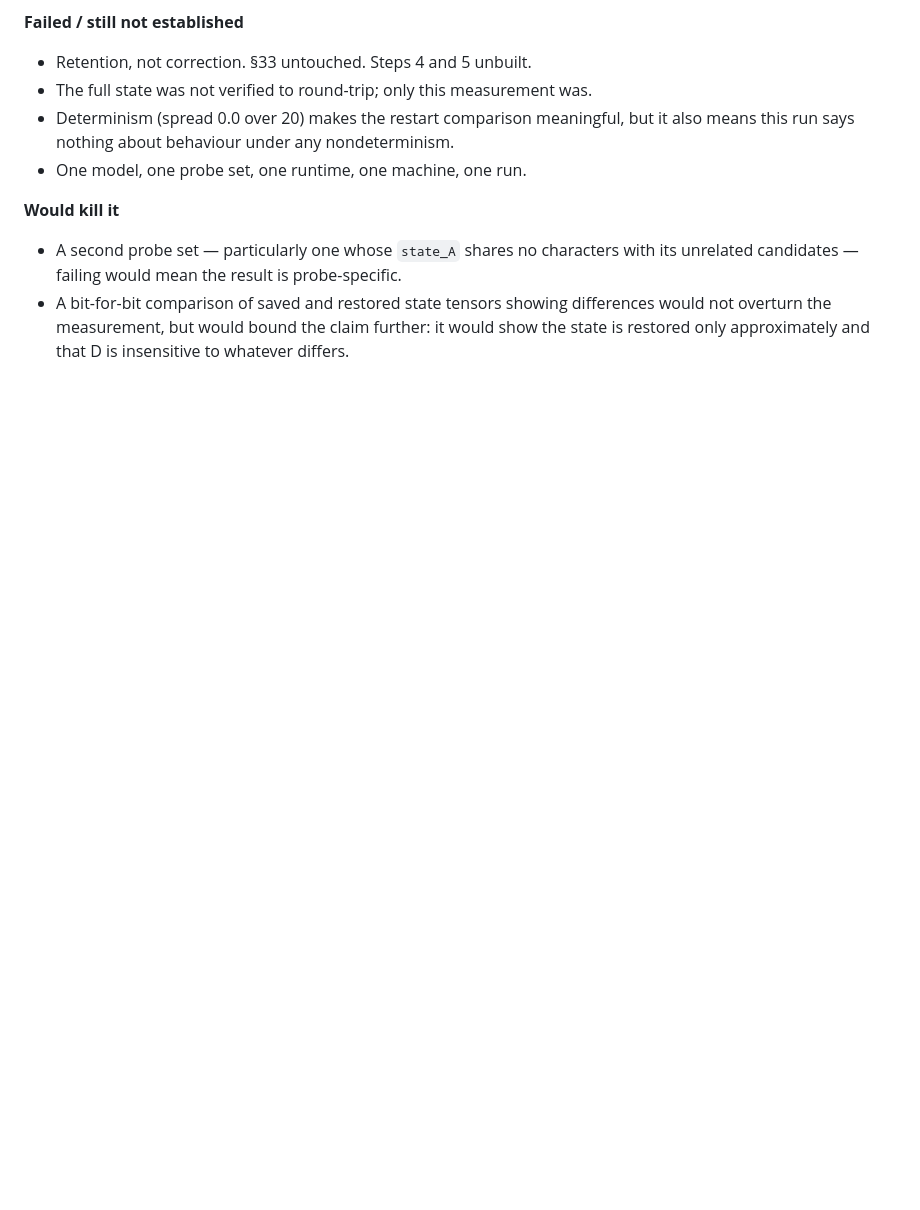
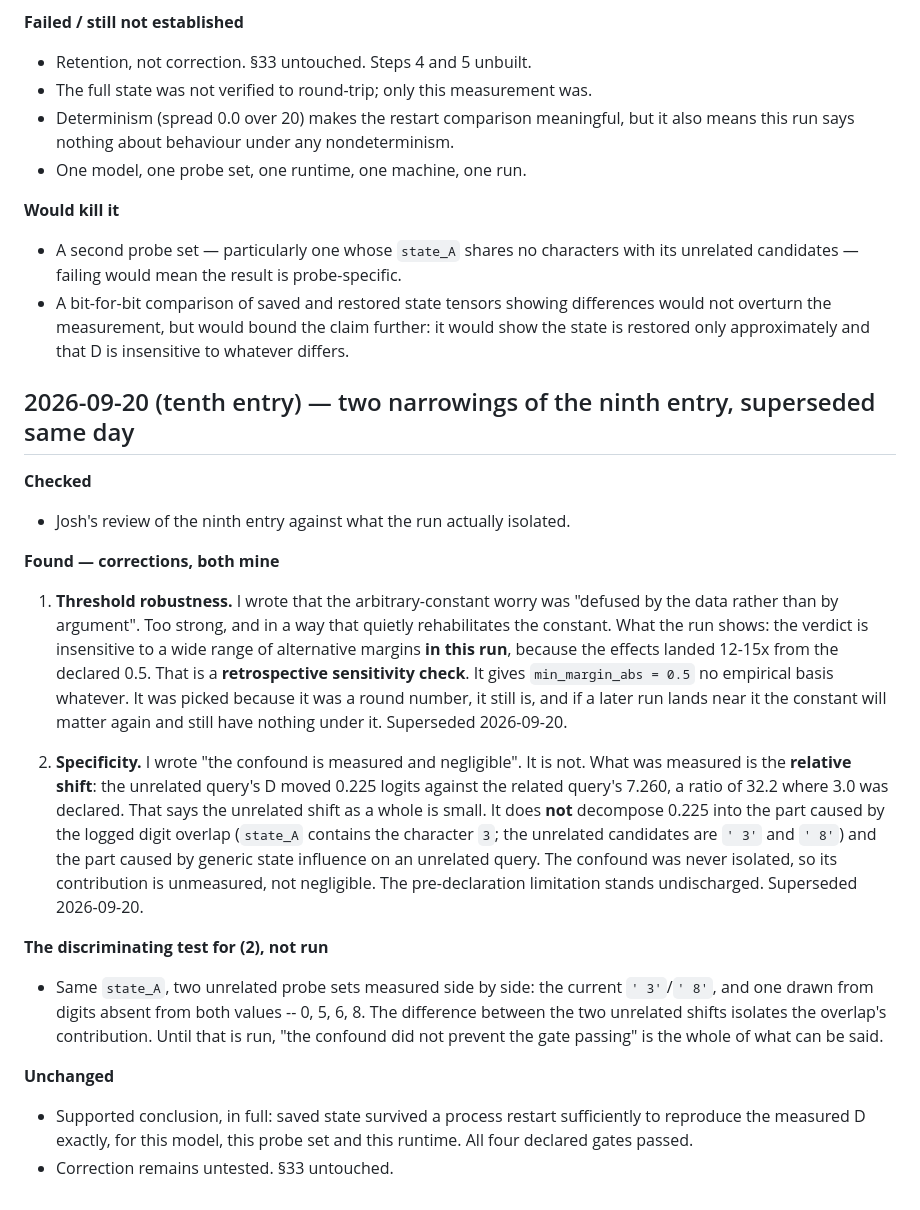
Before and after one commit to joshmccloskey01/soil-run-ledger, a Markdown page: NOTES.md, the part around the change. Drawn GitHub-style; blank space fills up the shorter version.

Commit message:
Narrow two claims in the ninth entry
1. "Defused by the data" was too strong. The wide-margin observation is a
   retrospective sensitivity check: the verdict is insensitive to alternative
   margins in this run. It gives min_margin_abs = 0.5 no empirical basis. If
   a later run lands near it, the constant matters again with nothing under
   it.

2. "The confound is measured and negligible" overreaches. What was measured
   is the relative shift -- 0.225 against 7.260, ratio 32.2 where 3.0 was
   declared. That does not decompose the unrelated shift into the logged
   digit-overlap contribution and generic state influence. The confound was
   never isolated; its contribution is unmeasured, not negligible, and the
   pre-declaration limitation stands undischarged.

Records the discriminating test that would isolate it: the same state_A
against two unrelated probe sets side by side, the current ' 3'/' 8' and one
drawn from digits absent from both values.

Co-Authored-By: Claude Opus 5 <noreply@anthropic.com>
Claude-Session: https://claude.ai/code/session_019iYuxG7fA4P2ZmsCWP1AcS

```diff
--- a/NOTES.md
+++ b/NOTES.md
@@ -1118,3 +1118,44 @@ before committing this time.
   differences would not overturn the measurement, but would bound the claim
   further: it would show the state is restored only approximately and that D is
   insensitive to whatever differs.
+
+## 2026-09-20 (tenth entry) — two narrowings of the ninth entry, superseded same day
+
+**Checked**
+- Josh's review of the ninth entry against what the run actually isolated.
+
+**Found — corrections, both mine**
+
+1. **Threshold robustness.** I wrote that the arbitrary-constant worry was
+   "defused by the data rather than by argument". Too strong, and in a way that
+   quietly rehabilitates the constant. What the run shows: the verdict is
+   insensitive to a wide range of alternative margins **in this run**, because
+   the effects landed 12-15x from the declared 0.5. That is a **retrospective
+   sensitivity check**. It gives `min_margin_abs = 0.5` no empirical basis
+   whatever. It was picked because it was a round number, it still is, and if a
+   later run lands near it the constant will matter again and still have nothing
+   under it. Superseded 2026-09-20.
+
+2. **Specificity.** I wrote "the confound is measured and negligible". It is
+   not. What was measured is the **relative shift**: the unrelated query's D
+   moved 0.225 logits against the related query's 7.260, a ratio of 32.2 where
+   3.0 was declared. That says the unrelated shift as a whole is small. It does
+   **not** decompose 0.225 into the part caused by the logged digit overlap
+   (`state_A` contains the character `3`; the unrelated candidates are `' 3'`
+   and `' 8'`) and the part caused by generic state influence on an unrelated
+   query. The confound was never isolated, so its contribution is unmeasured,
+   not negligible. The pre-declaration limitation stands undischarged.
+   Superseded 2026-09-20.
+
+**The discriminating test for (2), not run**
+- Same `state_A`, two unrelated probe sets measured side by side: the current
+  `' 3'`/`' 8'`, and one drawn from digits absent from both values -- 0, 5, 6, 8.
+  The difference between the two unrelated shifts isolates the overlap's
+  contribution. Until that is run, "the confound did not prevent the gate
+  passing" is the whole of what can be said.
+
+**Unchanged**
+- Supported conclusion, in full: saved state survived a process restart
+  sufficiently to reproduce the measured D exactly, for this model, this probe
+  set and this runtime. All four declared gates passed.
+- Correction remains untested. §33 untouched.
```
